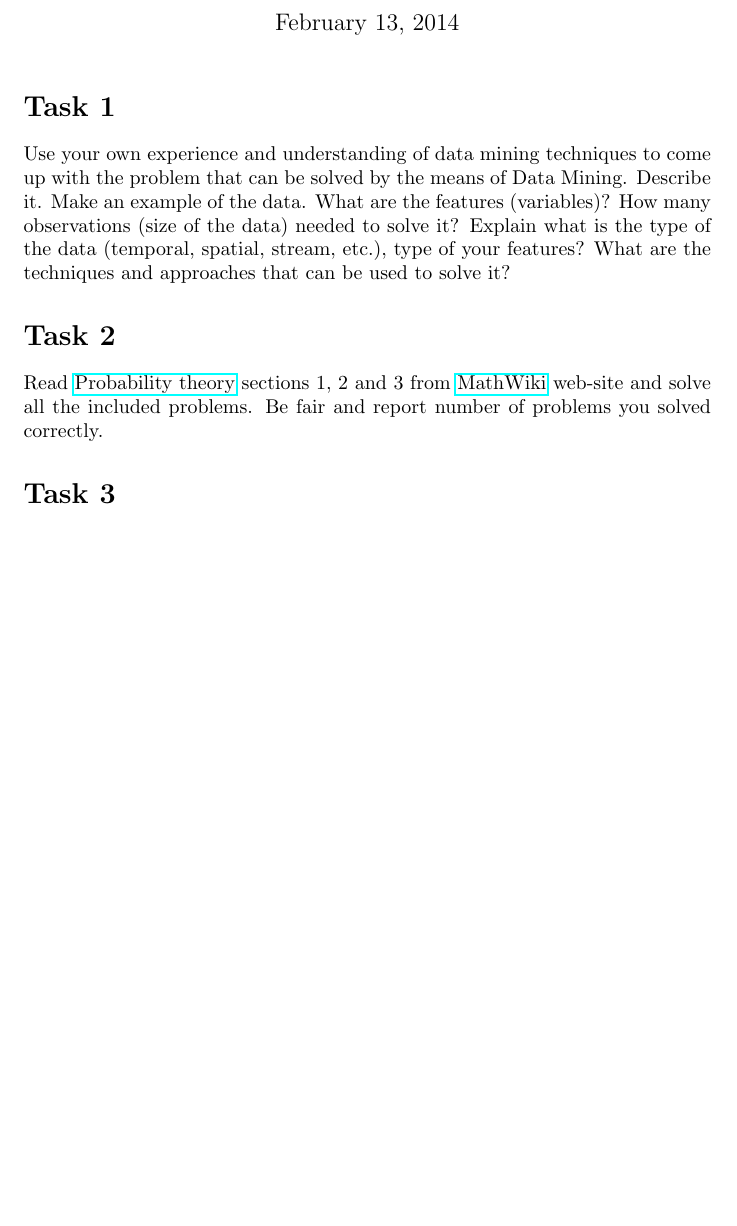
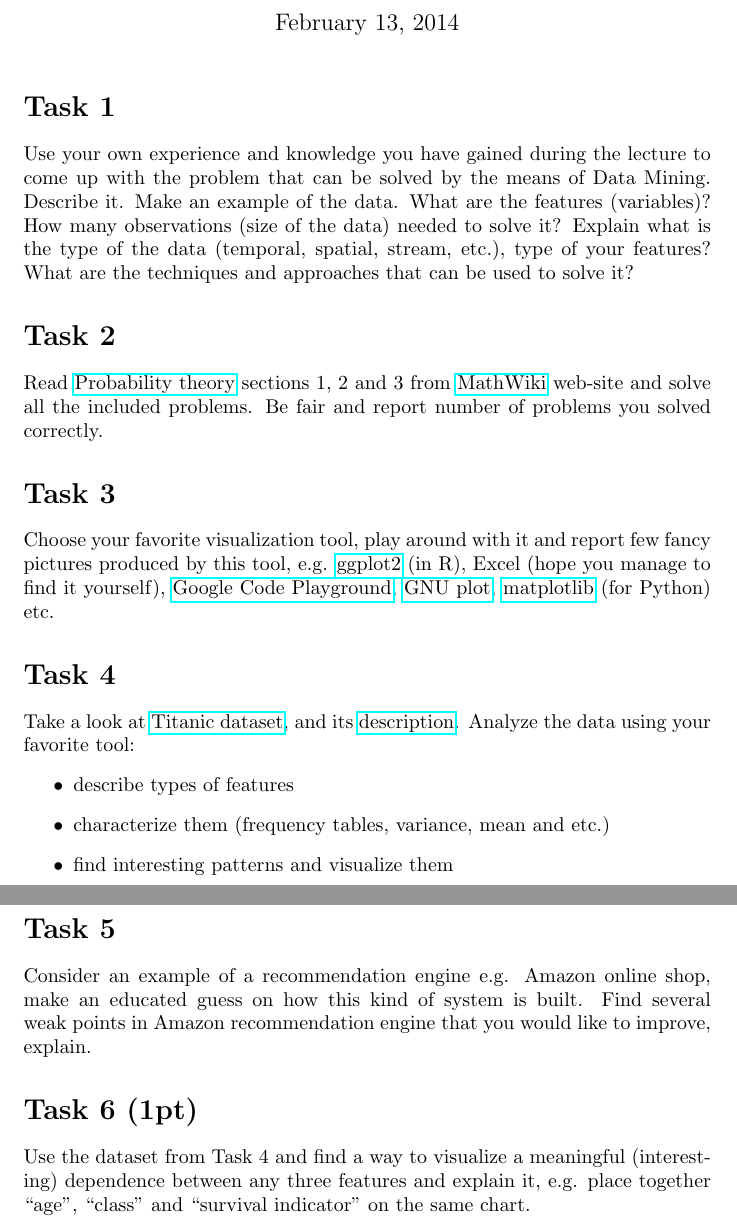
Before and after one commit to skyfallen/DataMining2014, a LaTeX document (HW/practice1.tex): part of the page before the commit and two parts of pages 1 and 2 of 2 after it, the two joined at a grey line, cut so that both start at the same text, the shorter picture padded with empty space. Compiled offline with pdfLaTeX.

Commit message:
new task

```diff
--- a/HW/practice1.tex
+++ b/HW/practice1.tex
@@ -47,10 +47,26 @@
 
 \maketitle % Insert the title, author and date
 \section*{Task 1}
-Use your own experience and understanding of data mining techniques to come up with the problem that can be solved by the means of Data Mining. Describe it. Make an example of the data. What are the features (variables)? How many observations (size of the data) needed to solve it? Explain what is the type of the data (temporal, spatial, stream, etc.), type of your features? What are the techniques and approaches that can be used to solve it?
+Use your own experience and knowledge you have gained during the lecture to come up with the problem that can be solved by the means of Data Mining. Describe it. Make an example of the data. What are the features (variables)? How many observations (size of the data) needed to solve it? Explain what is the type of the data (temporal, spatial, stream, etc.), type of your features? What are the techniques and approaches that can be used to solve it?
 
 \section*{Task 2}
 Read \href{http://mathwiki.cs.ut.ee/probability_theory}{Probability theory} sections 1, 2 and 3 from \href{http://mathwiki.cs.ut.ee/start}{MathWiki} web-site and solve all the included problems. Be fair and report number of problems you solved correctly.
 
 \section*{Task 3}
+Choose your favorite visualization tool, play around with it and report few fancy pictures produced by this tool, e.g. \href{http://docs.ggplot2.org/current/}{ggplot2} (in R), Excel (hope you manage to find it yourself), \href{https://code.google.com/apis/ajax/playground/?type=visualization#motion_chart}{Google Code Playground}, \href{http://www.gnuplot.info/}{GNU plot}, \href{http://www.gnuplot.info/}{matplotlib} (for Python) etc.
+
+\section*{Task 4}
+\label{sec:titanic}
+Take a look at \href{http://courses.education.illinois.edu/EdPsy589/lectures/titanic3.xls}{Titanic dataset}, and its \href{http://www.kaggle.com/c/titanic-gettingStarted/data}{description}. Analyze the data using your favorite tool:
+\begin{itemize}
+\item describe types of features
+\item characterize them (frequency tables, variance, mean and etc.)
+\item find interesting patterns and visualize them
+\end{itemize}
+
+\section*{Task 5}
+Consider an example of a recommendation engine e.g. Amazon online shop, make an educated guess on how this kind of system is built. Find several weak points in Amazon recommendation engine that you would like to improve, explain.
+
+\section*{Task 6 (1pt)}
+Use the dataset from Task 4 and find a way to visualize a meaningful (interesting) dependence between any three features and explain it, e.g. place together ``age'', ``class'' and ``survival indicator'' on the same chart.
 \end{document}
```
Also changed, not shown: HW/practice1.pdf, 3 other files.
